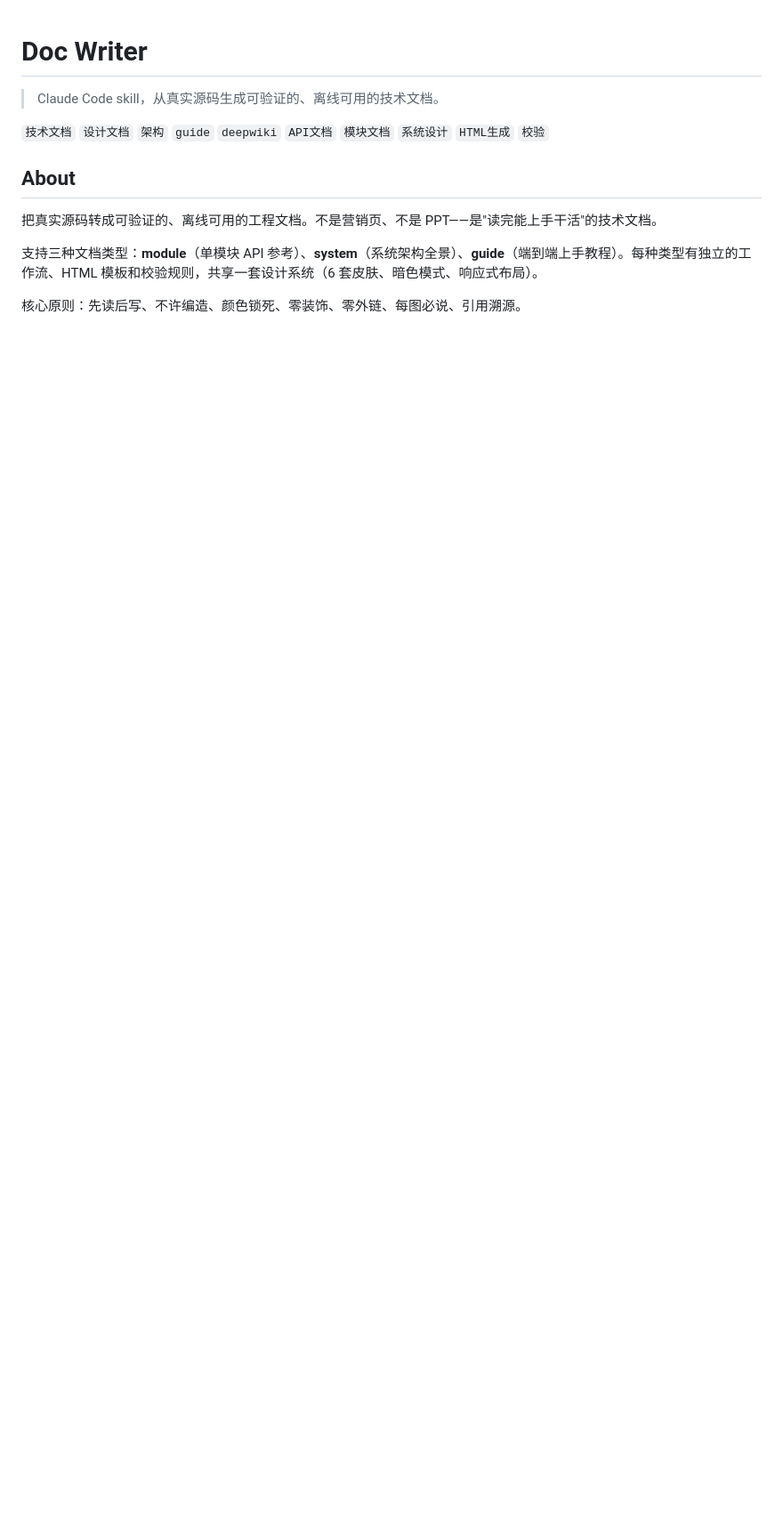
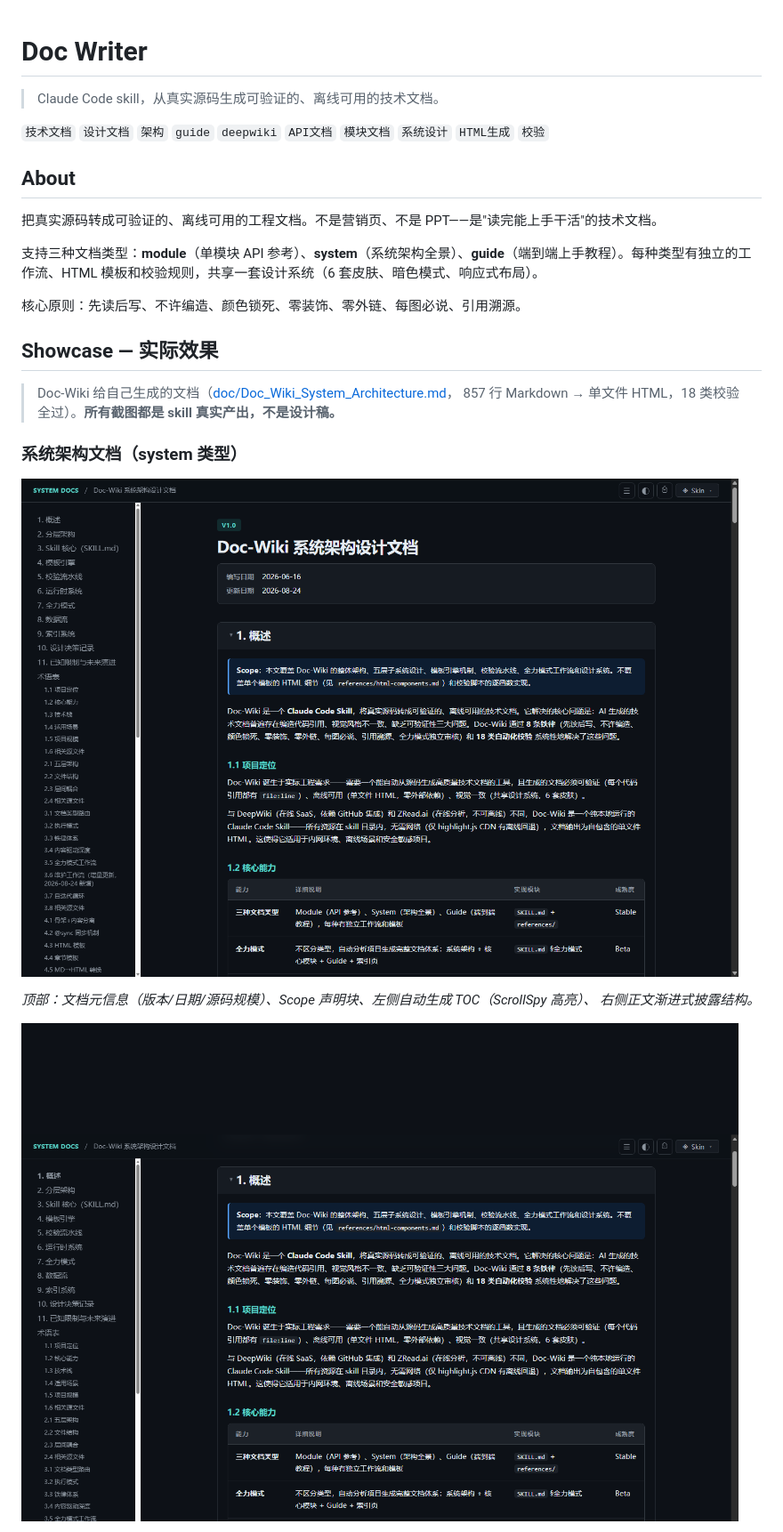
Before and after one commit to GeziP/doc-wiki, a Markdown page: README.md, the part around one of its changes. Shown at 89% size. Rendered like a GitHub page; pictures changed too: docs/screenshots/self-doc-top.png (added), docs/screenshots/self-doc-validation.png (added); blank space fills up the shorter version.

```diff
--- a/README.md
+++ b/README.md
@@ -11,3 +11,18 @@
 支持三种文档类型：**module**（单模块 API 参考）、**system**（系统架构全景）、**guide**（端到端上手教程）。每种类型有独立的工作流、HTML 模板和校验规则，共享一套设计系统（6 套皮肤、暗色模式、响应式布局）。
 
 核心原则：先读后写、不许编造、颜色锁死、零装饰、零外链、每图必说、引用溯源。
+
+## Showcase — 实际效果
+
+> Doc-Wiki 给自己生成的文档（[doc/Doc_Wiki_System_Architecture.md](doc/Doc_Wiki_System_Architecture.md)，
+> 857 行 Markdown → 单文件 HTML，18 类校验全过）。**所有截图都是 skill 真实产出，不是设计稿。**
+
+### 系统架构文档（system 类型）
+
+[![文档顶部：元信息 + Scope 声明 + 侧边栏 TOC](docs/screenshots/self-doc-top.png)](doc/Doc_Wiki_System_Architecture.html)
+
+*顶部：文档元信息（版本/日期/源码规模）、Scope 声明块、左侧自动生成 TOC（ScrollSpy 高亮）、
+右侧正文渐进式披露结构。*
+
+[![校验流水线章节：代码块 + 表格](docs/screenshots/self-doc-validation.png)](doc/Doc_Wiki_System_Architecture.html)
+
```
Also changed, not shown: other parts of README.md (+21 -4 lines), doc/Doc_Wiki_System_Architecture.md (+46 -22 lines), docs/screenshots/self-doc-maintenance.png (added), 1 other file.
